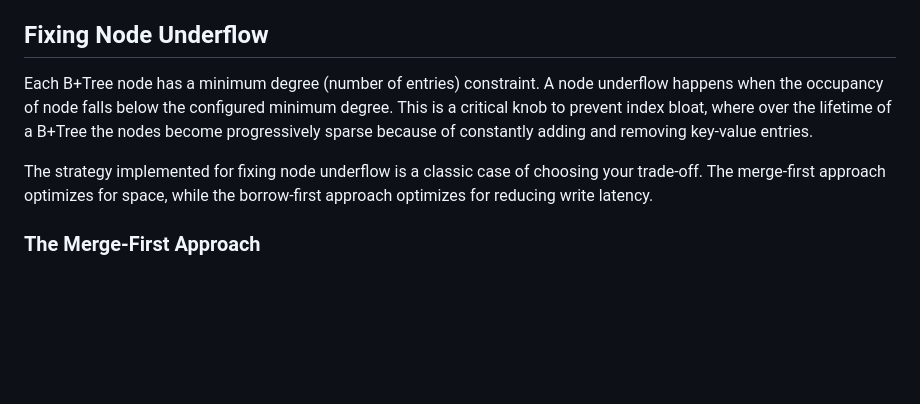
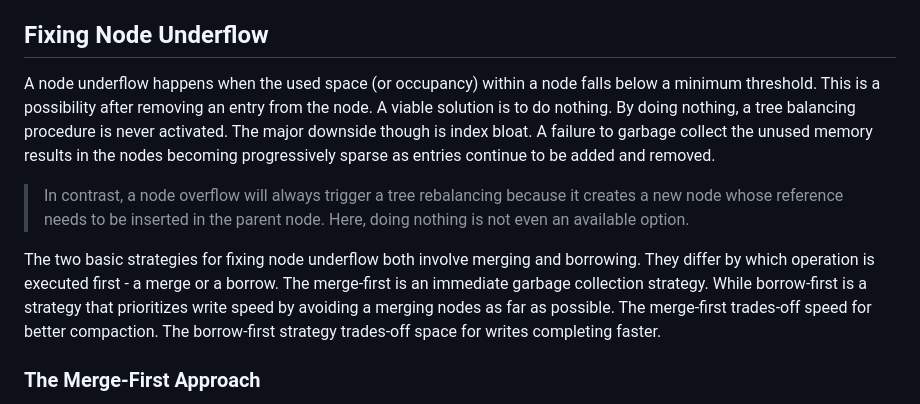
Before and after one commit to jcsherin/jcsherin.github.io, a Markdown page: posts/2025-08-16-bplustree-compare-borrow-merge.md, the part around the change. Rendered like a GitHub page; blank space fills up the shorter version.

Commit message:
refactor: reframe fixing a node underflow

```diff
--- a/posts/2025-08-16-bplustree-compare-borrow-merge.md
+++ b/posts/2025-08-16-bplustree-compare-borrow-merge.md
@@ -38,9 +38,11 @@ How the implementation decides to fix the underflow is therefore a critical desi
 
 ## Fixing Node Underflow
 
-Each B+Tree node has a minimum degree (number of entries) constraint. A node underflow happens when the occupancy of node falls below the configured minimum degree. This is a critical knob to prevent index bloat, where over the lifetime of a B+Tree the nodes become progressively sparse because of constantly adding and removing key-value entries.
+A node underflow happens when the used space (or occupancy) within a node falls below a minimum threshold. This is a possibility after removing an entry from the node. A viable solution is to do nothing. By doing nothing, a tree balancing procedure is never activated. The major downside though is index bloat. A failure to garbage collect the unused memory results in the nodes becoming progressively sparse as entries continue to be added and removed.
 
-The strategy implemented for fixing node underflow is a classic case of choosing your trade-off. The merge-first approach optimizes for space, while the borrow-first approach optimizes for reducing write latency.
+> In contrast, a node overflow will always trigger a tree rebalancing because it creates a new node whose reference needs to be inserted in the parent node. Here, doing nothing is not even an available option.
+
+The two basic strategies for fixing node underflow both involve merging and borrowing. They differ by which operation is executed first - a merge or a borrow. The merge-first is an immediate garbage collection strategy. While borrow-first is a strategy that prioritizes write speed by avoiding a merging nodes as far as possible. The merge-first trades-off speed for better compaction. The borrow-first strategy trades-off space for writes completing faster.
 
 ### The Merge-First Approach
 
```
